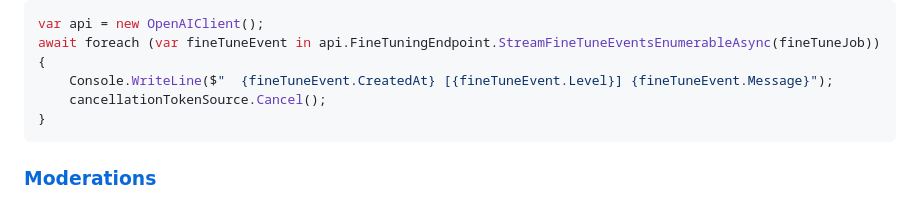
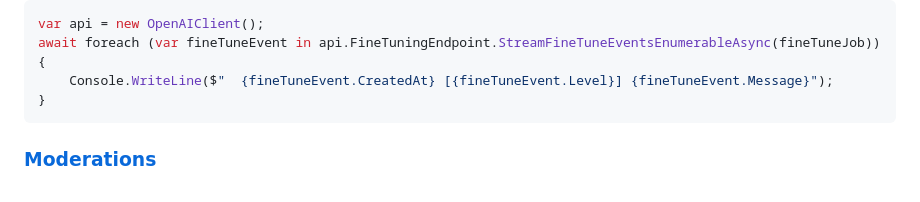
Before and after one commit to xmas7/OpenAI-DotNet, a Markdown page: README.md, the part around the change. Rendered like a GitHub page.

````diff
--- a/README.md
+++ b/README.md
@@ -406,7 +406,6 @@ var api = new OpenAIClient();
 await foreach (var fineTuneEvent in api.FineTuningEndpoint.StreamFineTuneEventsEnumerableAsync(fineTuneJob))
 {
     Console.WriteLine($"  {fineTuneEvent.CreatedAt} [{fineTuneEvent.Level}] {fineTuneEvent.Message}");
-    cancellationTokenSource.Cancel();
 }
 ```
 
````
